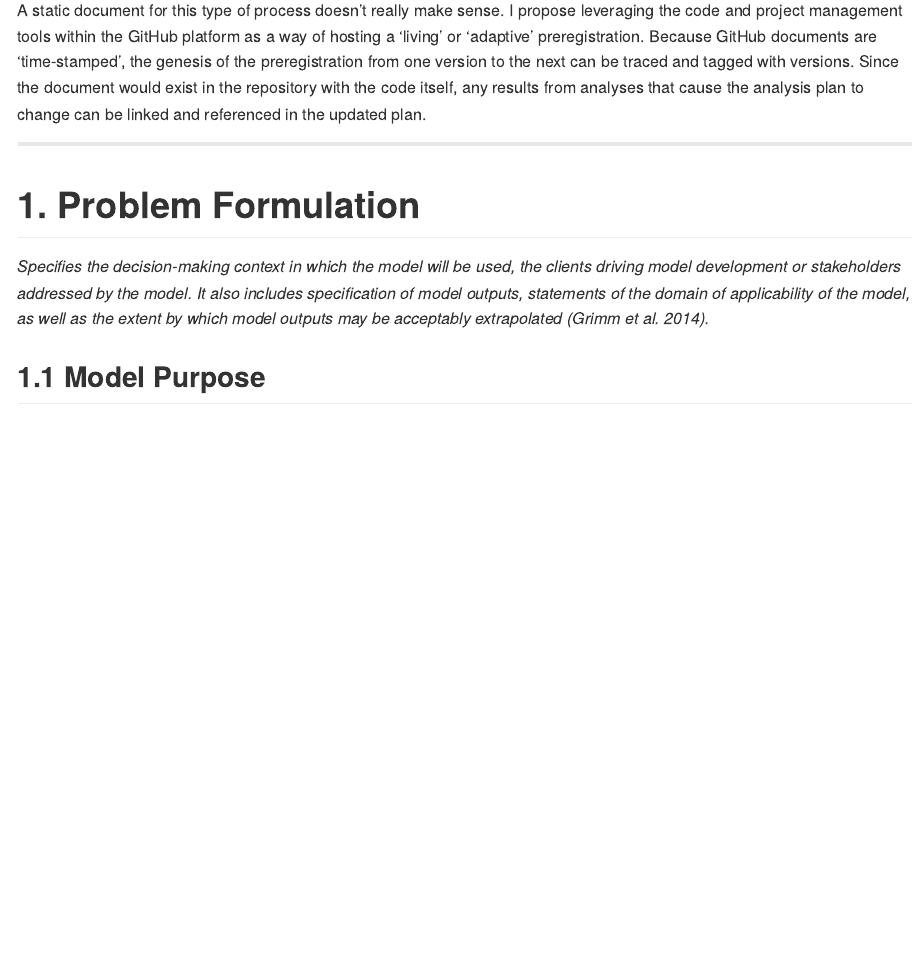
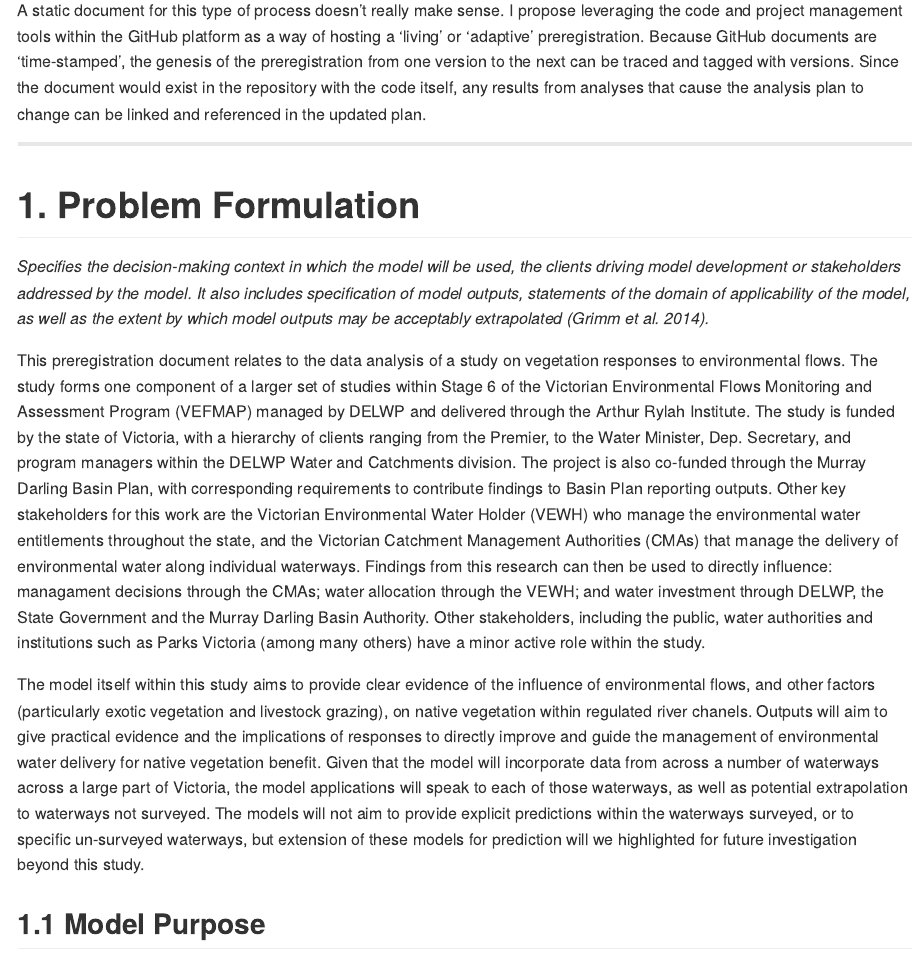
Before and after one commit to egouldo/VEFMAP_VEG_Stage6, an R Markdown document (analysis/preregistration_template.Rmd): the page in a window 1100 px wide, from 1100 px down. Rendered offline with R 4.5, knitr and Pandoc, with nearby package versions; a font, style sheet, LaTeX package, included part or bibliography that could not be used is replaced or left out.

Commit message:
Initial Preregistration #17
Initial components complete for the problem formulation

```diff
--- a/analysis/preregistration_template.Rmd
+++ b/analysis/preregistration_template.Rmd
@@ -28,6 +28,10 @@ A static document for this type of process doesn't really make sense. I propose
 # 1. Problem Formulation
 
 *Specifies the decision-making context in which the model will be used, the clients driving model development or stakeholders addressed by the model. It also includes specification of model outputs, statements of the domain of applicability of the model, as well as the extent by which model outputs may be acceptably extrapolated (Grimm et al. 2014).*
+
+This preregistration document relates to the data analysis of a study on vegetation responses to environmental flows. The study forms one component of a larger set of studies within Stage 6 of the Victorian Environmental Flows Monitoring and Assessment Program (VEFMAP) managed by DELWP and delivered through the Arthur Rylah Institute. The study is funded by the state of Victoria, with a hierarchy of clients ranging from the Premier, to the Water Minister, Dep. Secretary, and program managers within the DELWP Water and Catchments division. The project is also co-funded through the Murray Darling Basin Plan, with corresponding requirements to contribute findings to  Basin Plan reporting outputs. Other key stakeholders for this work are the Victorian Environmental Water Holder (VEWH) who manage the environmental water entitlements throughout the state, and the Victorian Catchment Management Authorities (CMAs) that manage the delivery of environmental water along individual waterways. Findings from this research can then be used to directly influence: managament decisions through the CMAs; water allocation through the VEWH; and water investment through DELWP, the State Government and the Murray Darling Basin Authority. Other stakeholders, including the public, water authorities and institutions such as Parks Victoria (among many others) have a minor active role within the study.
+
+The model itself within this study aims to provide clear evidence of the influence of environmental flows, and other factors (particularly exotic vegetation and livestock grazing), on native vegetation within regulated river chanels. Outputs will aim to give practical evidence and the implications of responses to directly improve and guide the management of environmental water delivery for native vegetation benefit. Given that the model will incorporate data from across a number of waterways across a large part of Victoria, the model applications will speak to each of those waterways, as well as potential extrapolation to waterways not surveyed. The models will not aim to provide explicit predictions within the waterways surveyed, or to specific un-surveyed waterways, but extension of these models for prediction will we highlighted for future investigation beyond this study.
 
 ## 1.1 Model Purpose
 
```
